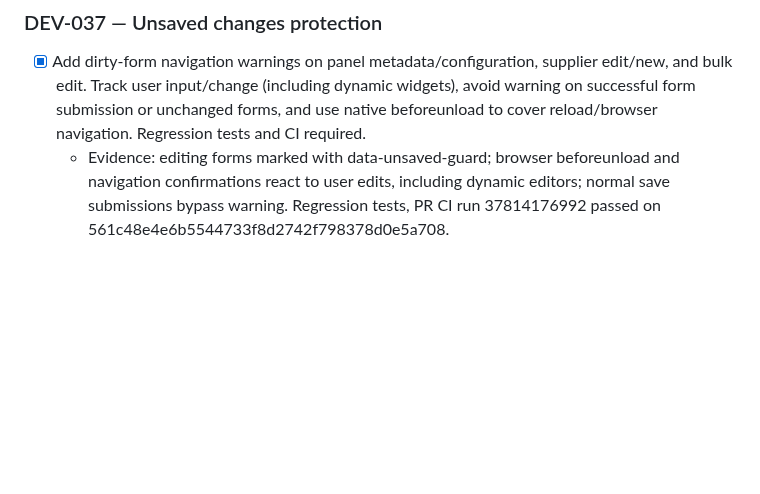
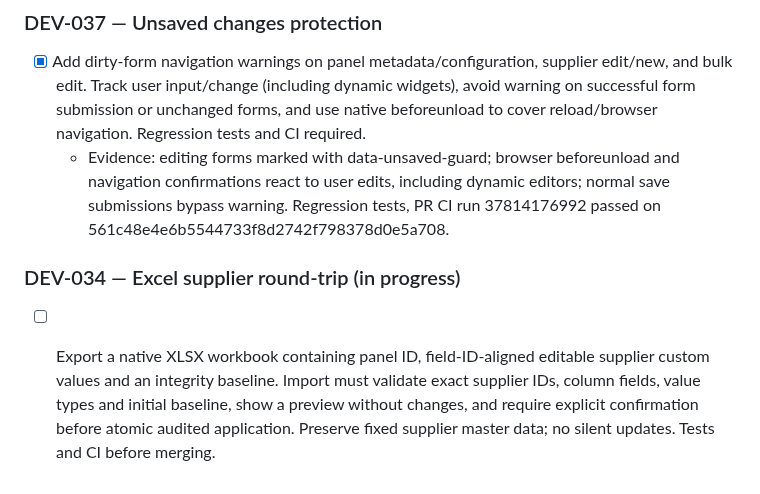
Before and after one commit to zageabb/CatManager, a Markdown page: DEVELOPMENT.md, the part around the change. Rendered like a GitHub page; blank space fills up the shorter version.

Commit message:
Plan DEV-034 Excel supplier roundtrip and safety gates

```diff
--- a/DEVELOPMENT.md
+++ b/DEVELOPMENT.md
@@ -144,3 +144,6 @@ Build on feature/v3-panel-enhancements; keep `Version_2_Demo` immutable. Update
 ### DEV-037 — Unsaved changes protection
 - [x] Add dirty-form navigation warnings on panel metadata/configuration, supplier edit/new, and bulk edit. Track user input/change (including dynamic widgets), avoid warning on successful form submission or unchanged forms, and use native beforeunload to cover reload/browser navigation. Regression tests and CI required.
   - Evidence: editing forms marked with data-unsaved-guard; browser beforeunload and navigation confirmations react to user edits, including dynamic editors; normal save submissions bypass warning. Regression tests, PR CI run 37814176992 passed on 561c48e4e6b5544733f8d2742f798378d0e5a708.
+
+### DEV-034 — Excel supplier round-trip (in progress)
+- [ ] Export a native XLSX workbook containing panel ID, field-ID-aligned editable supplier custom values and an integrity baseline. Import must validate exact supplier IDs, column fields, value types and initial baseline, show a preview without changes, and require explicit confirmation before atomic audited application. Preserve fixed supplier master data; no silent updates. Tests and CI before merging.
```
